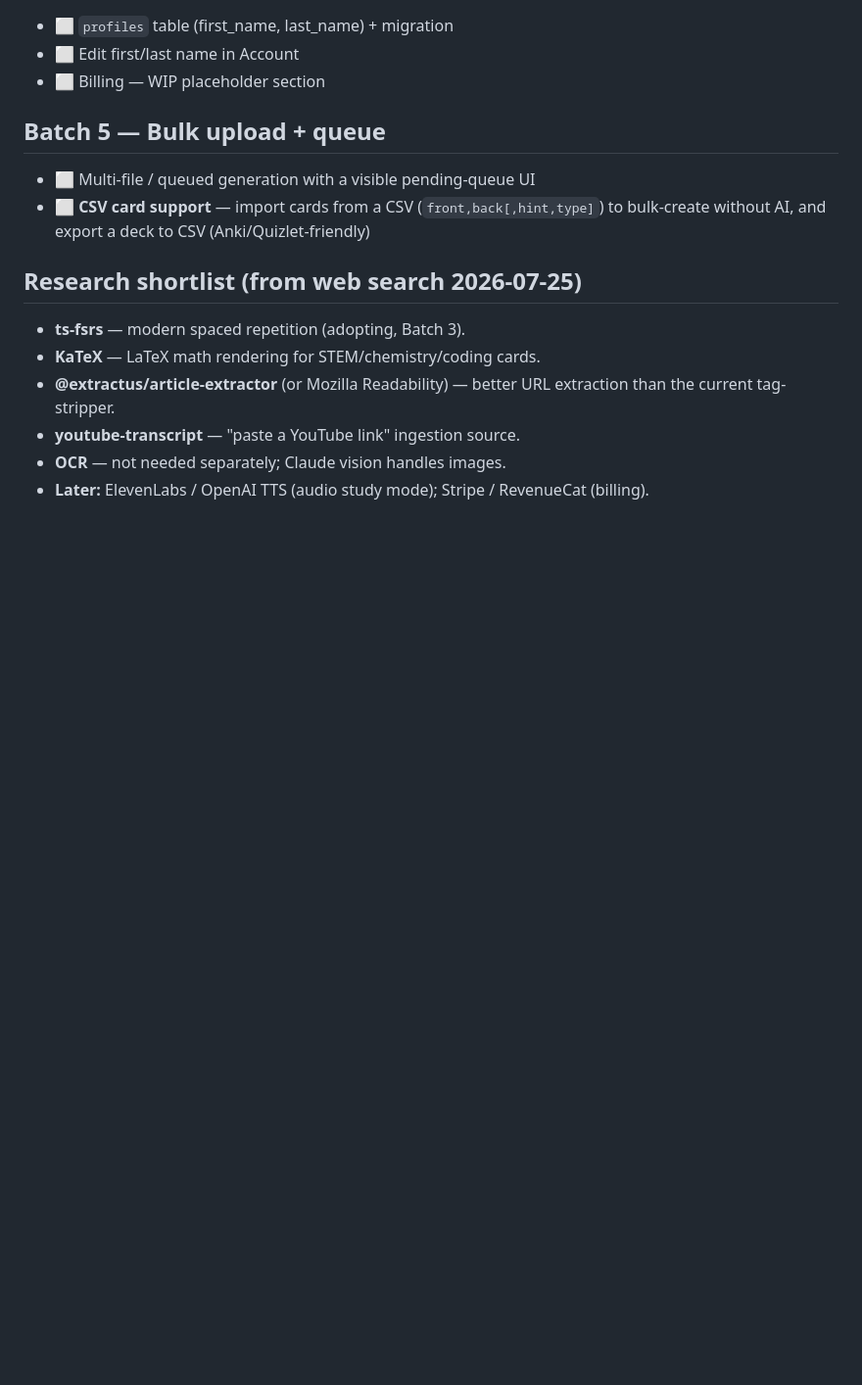
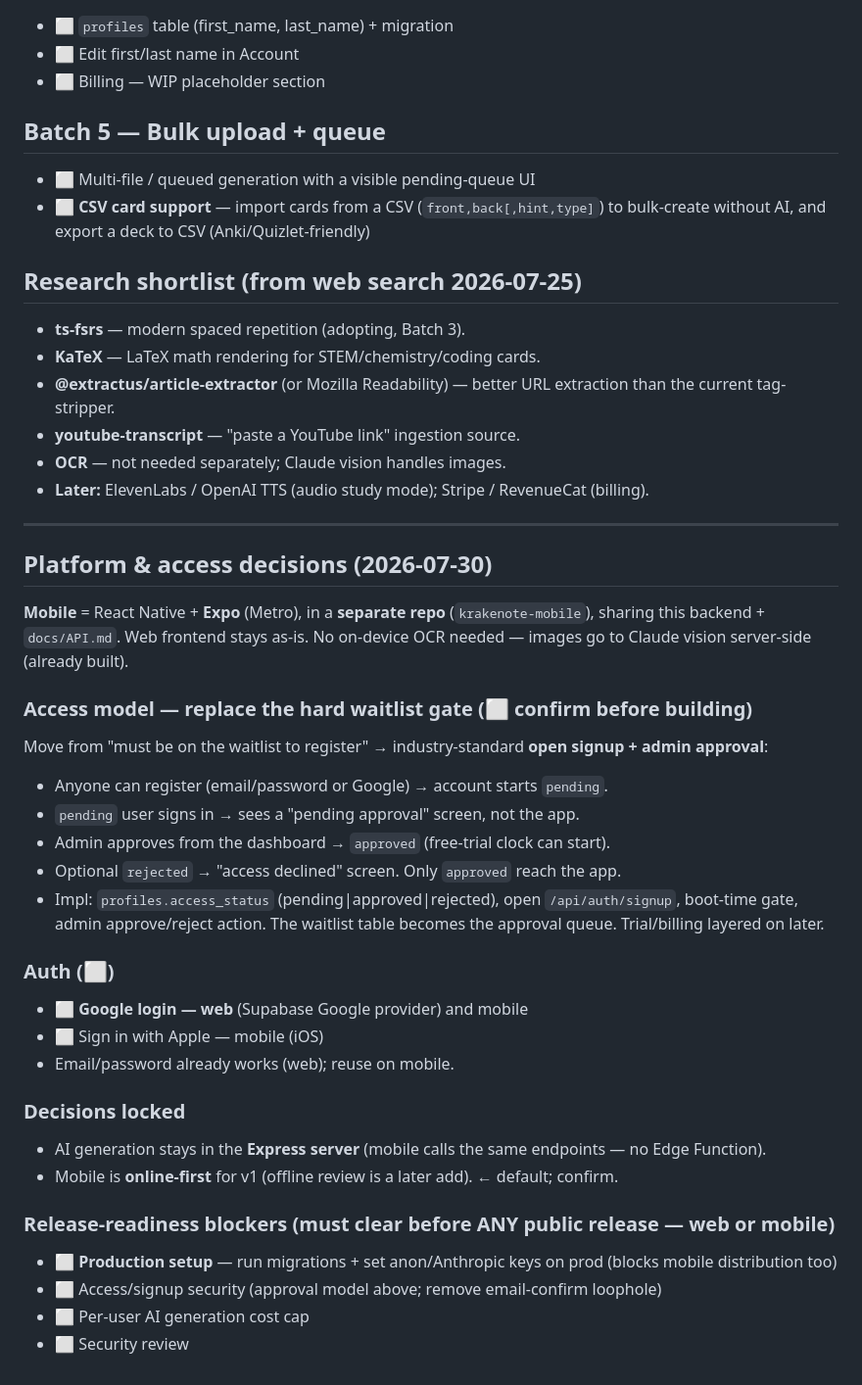
Before and after one commit to anthony-banks/krakenote, a Markdown page: docs/ROADMAP.md, the part around the change. Shown at 98% size. Drawn GitHub-style; blank space fills up the shorter version.

Commit message:
Roadmap: mobile (RN/Expo, separate repo), access-approval model, Google login (web+mobile), release blockers
Co-Authored-By: Claude Opus 4.8 (1M context) <noreply@anthropic.com>

```diff
--- a/docs/ROADMAP.md
+++ b/docs/ROADMAP.md
@@ -64,3 +64,36 @@ review) remains before opening the web app to real users — tracked below.
 - **youtube-transcript** — "paste a YouTube link" ingestion source.
 - **OCR** — not needed separately; Claude vision handles images.
 - **Later:** ElevenLabs / OpenAI TTS (audio study mode); Stripe / RevenueCat (billing).
+
+---
+
+## Platform & access decisions (2026-07-30)
+
+**Mobile** = React Native + **Expo** (Metro), in a **separate repo** (`krakenote-mobile`),
+sharing this backend + `docs/API.md`. Web frontend stays as-is. No on-device OCR needed —
+images go to Claude vision server-side (already built).
+
+### Access model — replace the hard waitlist gate (⬜ confirm before building)
+Move from "must be on the waitlist to register" → industry-standard **open signup + admin approval**:
+- Anyone can register (email/password or Google) → account starts `pending`.
+- `pending` user signs in → sees a "pending approval" screen, not the app.
+- Admin approves from the dashboard → `approved` (free-trial clock can start).
+- Optional `rejected` → "access declined" screen. Only `approved` reach the app.
+- Impl: `profiles.access_status` (pending|approved|rejected), open `/api/auth/signup`,
+  boot-time gate, admin approve/reject action. The waitlist table becomes the approval queue.
+  Trial/billing layered on later.
+
+### Auth (⬜)
+- ⬜ **Google login — web** (Supabase Google provider) and mobile
+- ⬜ Sign in with Apple — mobile (iOS)
+- Email/password already works (web); reuse on mobile.
+
+### Decisions locked
+- AI generation stays in the **Express server** (mobile calls the same endpoints — no Edge Function).
+- Mobile is **online-first** for v1 (offline review is a later add). ← default; confirm.
+
+### Release-readiness blockers (must clear before ANY public release — web or mobile)
+- ⬜ **Production setup** — run migrations + set anon/Anthropic keys on prod (blocks mobile distribution too)
+- ⬜ Access/signup security (approval model above; remove email-confirm loophole)
+- ⬜ Per-user AI generation cost cap
+- ⬜ Security review
```
